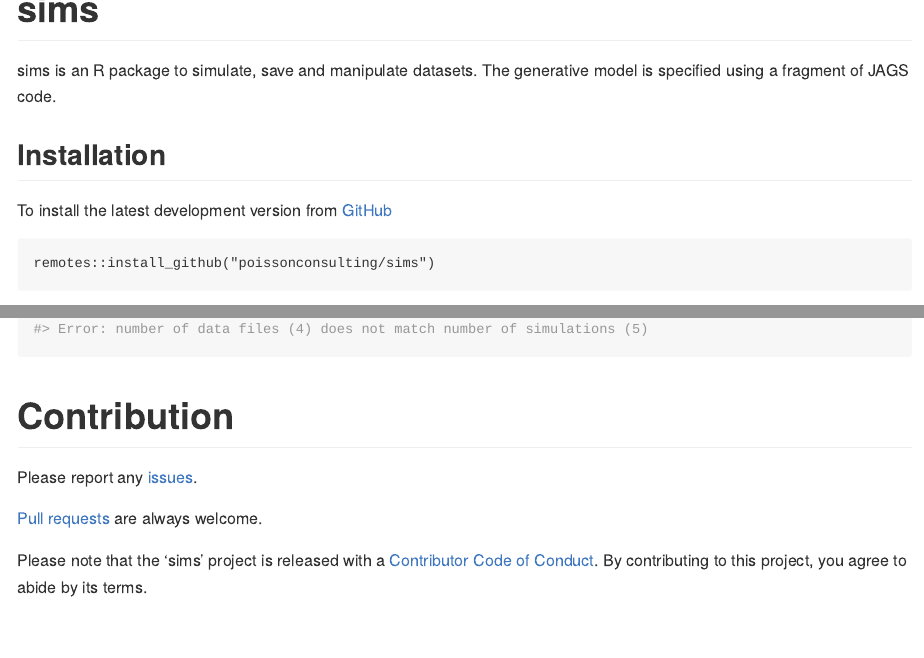
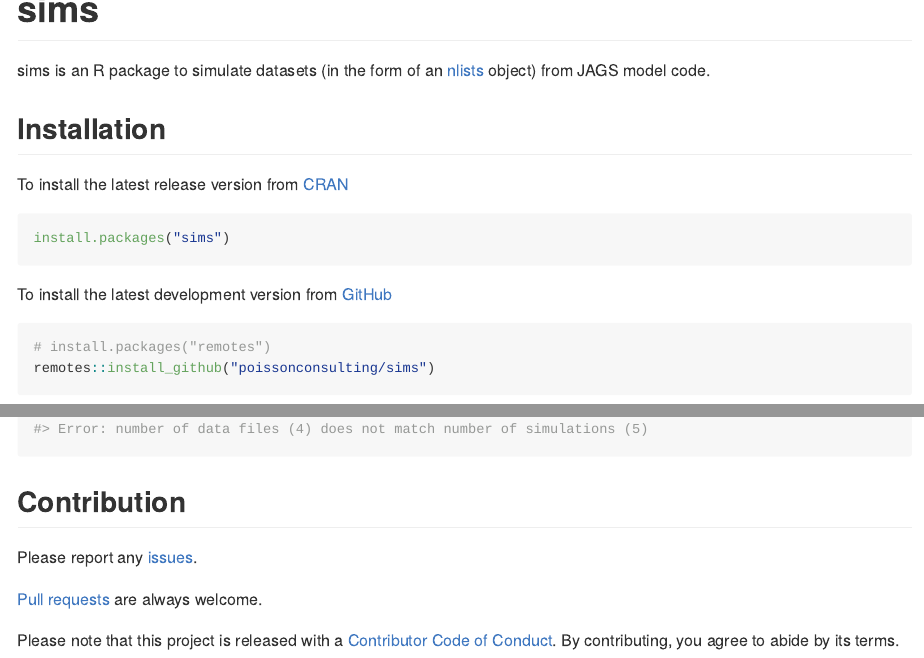
Before and after one commit to audrey-b/sims, an R Markdown document (README.Rmd): the page in a window 1100 px wide, from its top, and a second part further down, joined at a grey line. The pictures show the output file README.md that the author committed with the source, drawn offline in the style of GitHub; badge pictures from the web are left out.

Commit message:
preparing for cran release

````diff
--- a/.travis.yml
+++ b/.travis.yml
@@ -1,5 +1,10 @@
 language: R
-sudo: required
+cache: packages
+
+r:
+  - oldrel
+  - release
+  - devel
 
 r_packages:
   - covr
--- a/README.Rmd
+++ b/README.Rmd
@@ -19,15 +19,24 @@
 [![Travis-CI Build Status](https://travis-ci.com/poissonconsulting/sims.svg?branch=master)](https://travis-ci.com/poissonconsulting/sims)
 [![AppVeyor build status](https://ci.appveyor.com/api/projects/status/github/poissonconsulting/sims?branch=master&svg=true)](https://ci.appveyor.com/project/poissonconsulting/sims)
 [![Coverage Status](https://img.shields.io/codecov/c/github/poissonconsulting/sims/master.svg)](https://codecov.io/github/poissonconsulting/sims?branch=master)
+[![License: GPL3](https://img.shields.io/badge/License-GPL3-blue.svg)](https://www.gnu.org/licenses/gpl-3.0.html)
+[![Tinyverse status](https://tinyverse.netlify.com/badge/sims)](https://CRAN.R-project.org/package=sims)
+[![CRAN status](https://www.r-pkg.org/badges/version/sims)](https://cran.r-project.org/package=sims)
+![CRAN downloads](http://cranlogs.r-pkg.org/badges/sims)
 <!-- badges: end -->
 
-sims is an R package to simulate, save and manipulate datasets.
-The generative model is specified using a fragment of JAGS code.
+sims is an R package to simulate datasets (in the form of an [nlists](https://github.com/poissonconsulting/nlist) object) from JAGS model code.
 
 ## Installation
 
+To install the latest release version from [CRAN](https://cran.r-project.org)
+```r
+install.packages("sims")
+```
+
 To install the latest development version from [GitHub](https://github.com/poissonconsulting/sims)
-```
+```r
+# install.packages("remotes")
 remotes::install_github("poissonconsulting/sims")
 ```
 
@@ -97,11 +106,11 @@
 sims_check(path = paste0(tempdir(), "_copy"))
 ```
 
-# Contribution
+## Contribution
 
 Please report any [issues](https://github.com/poissonconsulting/sims/issues).
 
 [Pull requests](https://github.com/poissonconsulting/sims/pulls) are always welcome.
 
-Please note that the 'sims' project is released with a [Contributor Code of Conduct](https://poissonconsulting.github.io/sims/CODE_OF_CONDUCT.md).
-By contributing to this project, you agree to abide by its terms.
+Please note that this project is released with a [Contributor Code of Conduct](https://github.com/poissonconsulting/sims/blob/master/CODE_OF_CONDUCT.md).
+By contributing, you agree to abide by its terms.
````
Also changed, not shown: cran-comments.md (added, +20 -0 lines), README.md, 2 other files.
